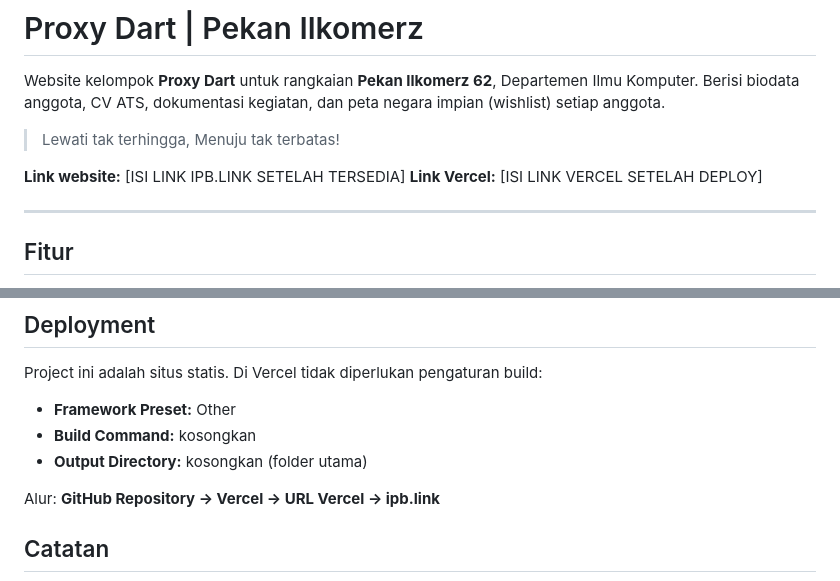
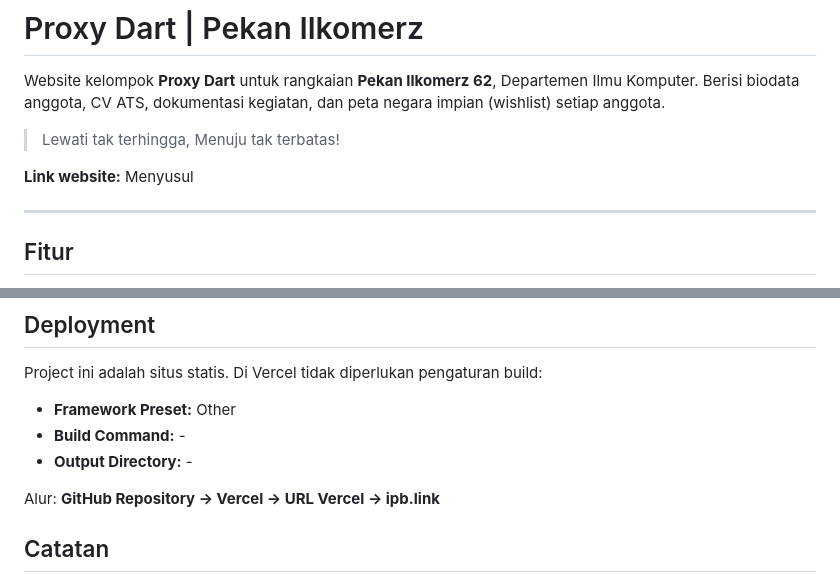
Before and after one commit to raiszicski/proxy-dart, a Markdown page: README.md, 2 parts joined by grey strips. GitHub-like rendering.

Commit message:
Revise website links and build command details
Updated website links and build command instructions in README.

```diff
--- a/README.md
+++ b/README.md
@@ -5,8 +5,7 @@ Berisi biodata anggota, CV ATS, dokumentasi kegiatan, dan peta negara impian (wi
 
 > Lewati tak terhingga, Menuju tak terbatas!
 
-**Link website:** [ISI LINK IPB.LINK SETELAH TERSEDIA]
-**Link Vercel:** [ISI LINK VERCEL SETELAH DEPLOY]
+**Link website:** Menyusul
 
 ---
 
@@ -100,8 +99,8 @@ Aturan berkas:
 Project ini adalah situs statis. Di Vercel tidak diperlukan pengaturan build:
 
 - **Framework Preset:** Other
-- **Build Command:** kosongkan
-- **Output Directory:** kosongkan (folder utama)
+- **Build Command:** -
+- **Output Directory:** -
 
 Alur: **GitHub Repository → Vercel → URL Vercel → ipb.link**
 
```
